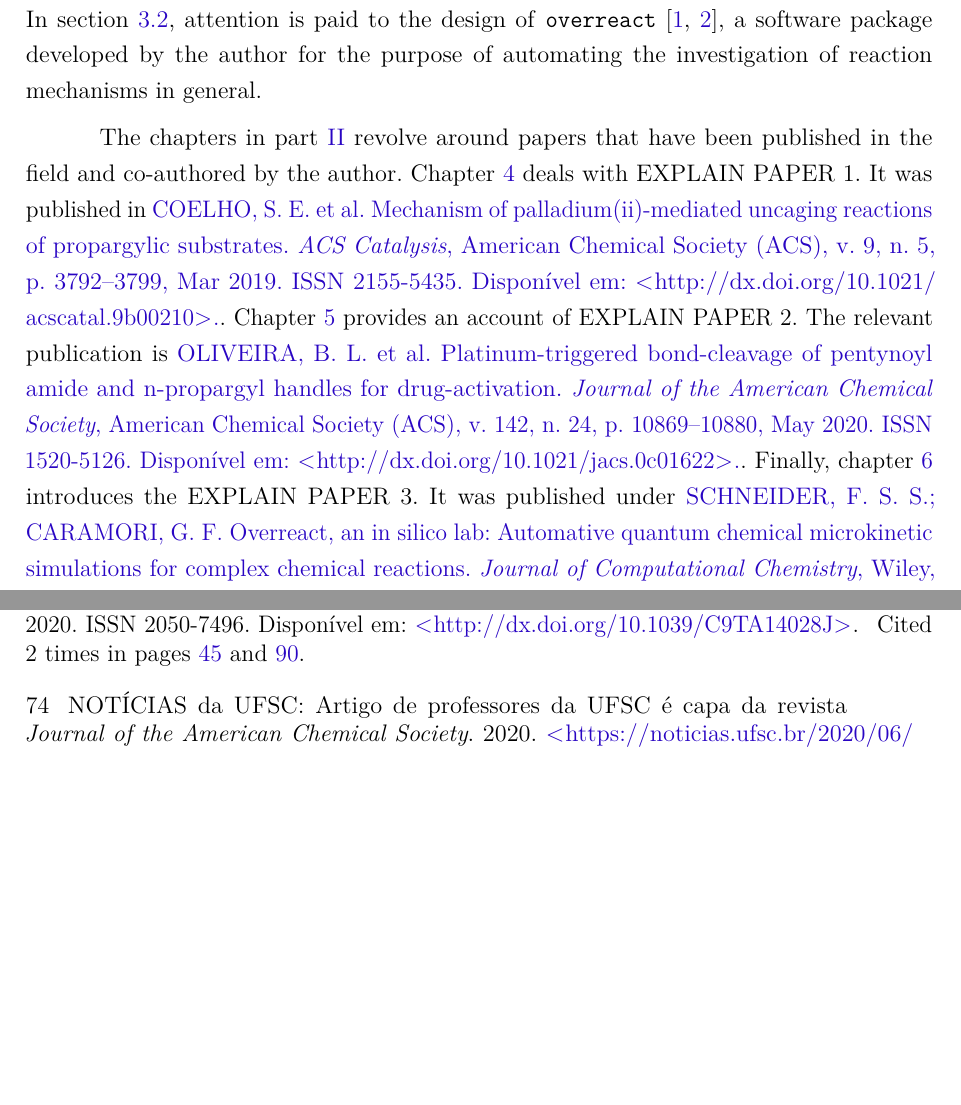
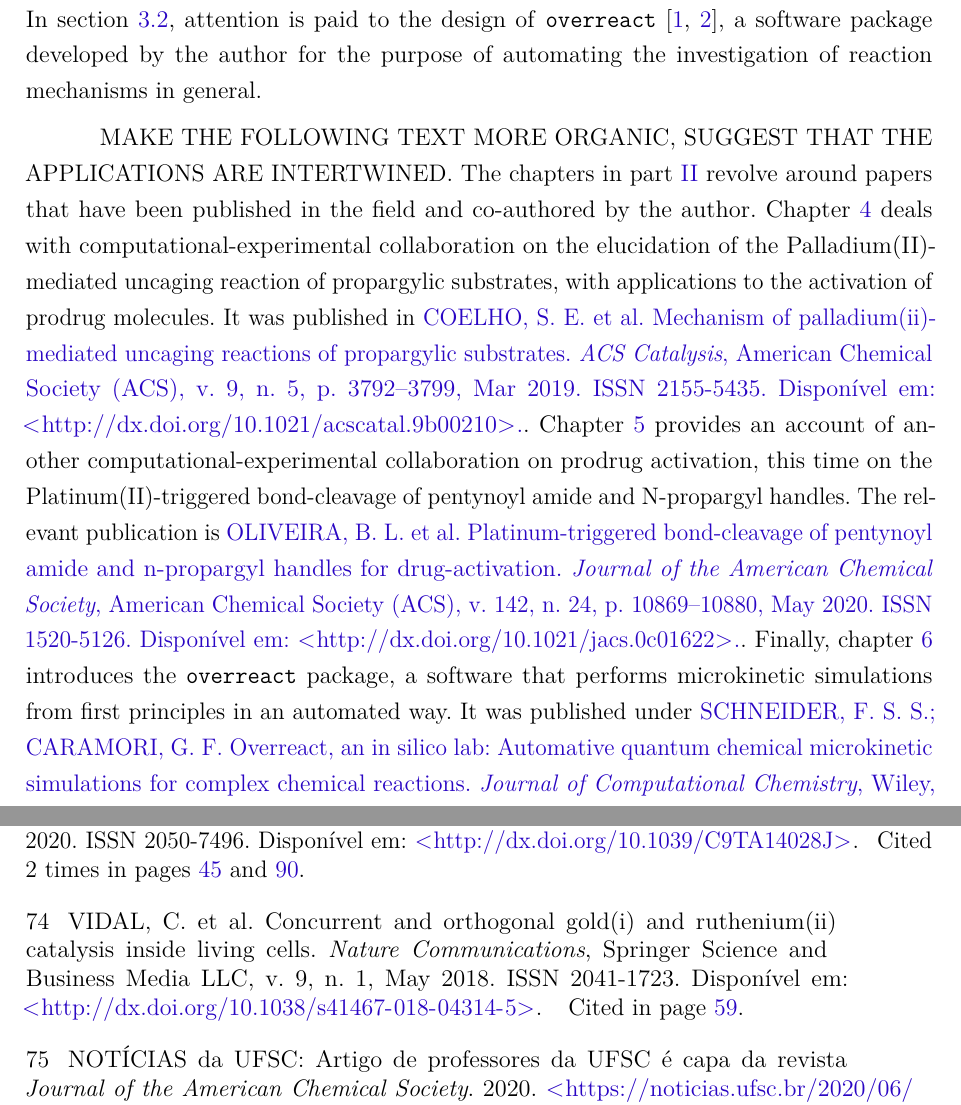
Before and after one commit to schneiderfelipe/thesis, a LaTeX thesis (main.tex, which reads src/presentation.tex): two parts of pages 31 and 85 of 101, joined at a grey line, cut so that both start at the same text, the shorter picture padded with empty space. Compiled offline with pdfLaTeX.

Commit message:
Update explanation of papers in the presentation

```diff
--- a/src/presentation.tex
+++ b/src/presentation.tex
@@ -20,16 +20,22 @@ of \overreact~\cite{Schneider2022,overreact2021zenodo}, a software package devel
 author for the purpose of automating the investigation of reaction mechanisms
 in general.
 
+MAKE THE FOLLOWING TEXT MORE ORGANIC, SUGGEST THAT THE APPLICATIONS ARE INTERTWINED.\@
 The chapters in~\cref{part:publications} revolve around papers that have
 been published in the field and co-authored by the author.
 \Cref{ch:paper1} deals with
-EXPLAIN PAPER 1.\@
+computational-experimental collaboration on the elucidation
+of the Palladium(II)-mediated uncaging reaction of propargylic substrates,
+with applications to the activation of prodrug molecules.\@
 It was published in \citetext{Coelho2019}.
 \Cref{ch:paper2} provides an account of
-EXPLAIN PAPER 2.\@
+another computational-experimental collaboration on prodrug activation,
+this time on the Platinum(II)-triggered bond-cleavage
+of pentynoyl amide and \ce{N}-propargyl handles.\@
 The relevant publication is \citetext{Oliveira2020}.
 Finally,~\cref{ch:paper3} introduces the
-EXPLAIN PAPER 3.\@
+\overreact{} package, a software that performs microkinetic simulations
+from first principles in an automated way.\@
 It was published under \citetext{Schneider2022}.
 
 In all three chapters, the papers are presented in full text.
```
Also changed, not shown: references.bib (+13 -0 lines), src/papers/2.tex (+1 -1 lines).
